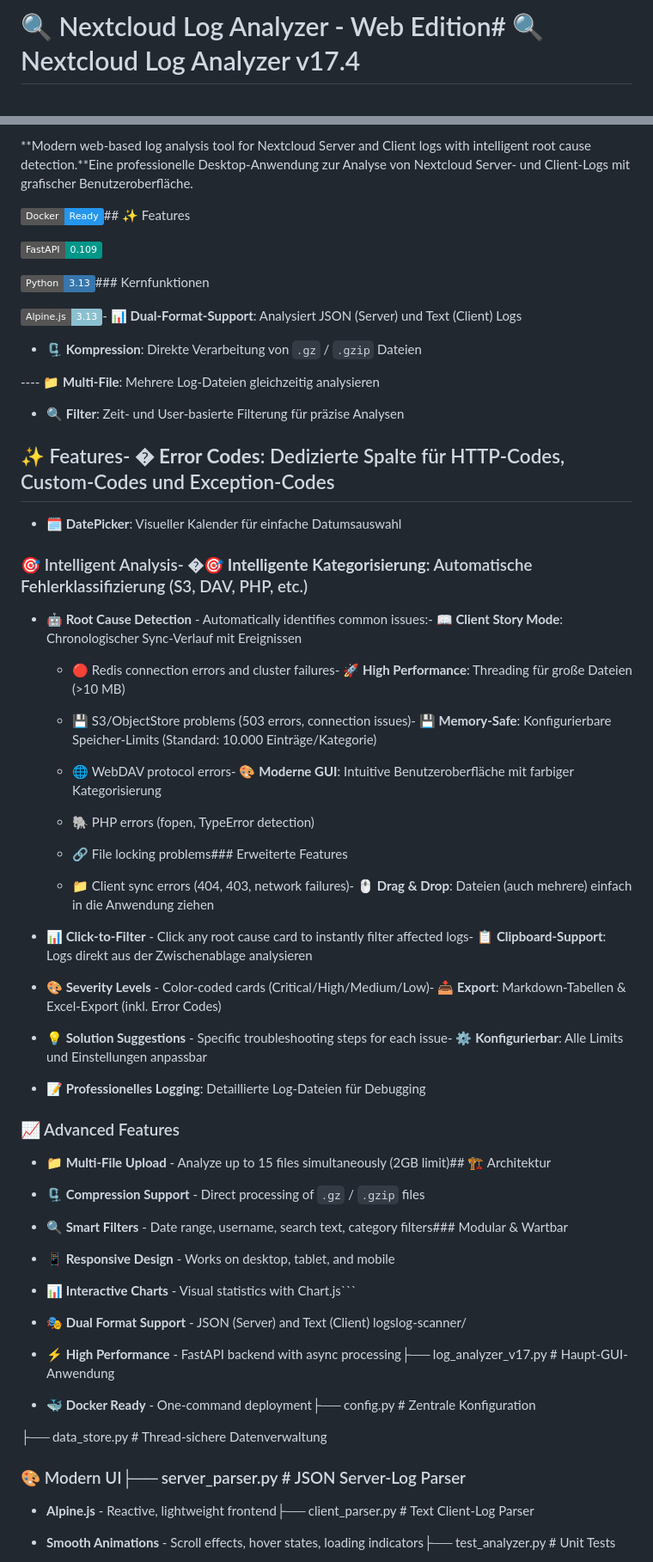
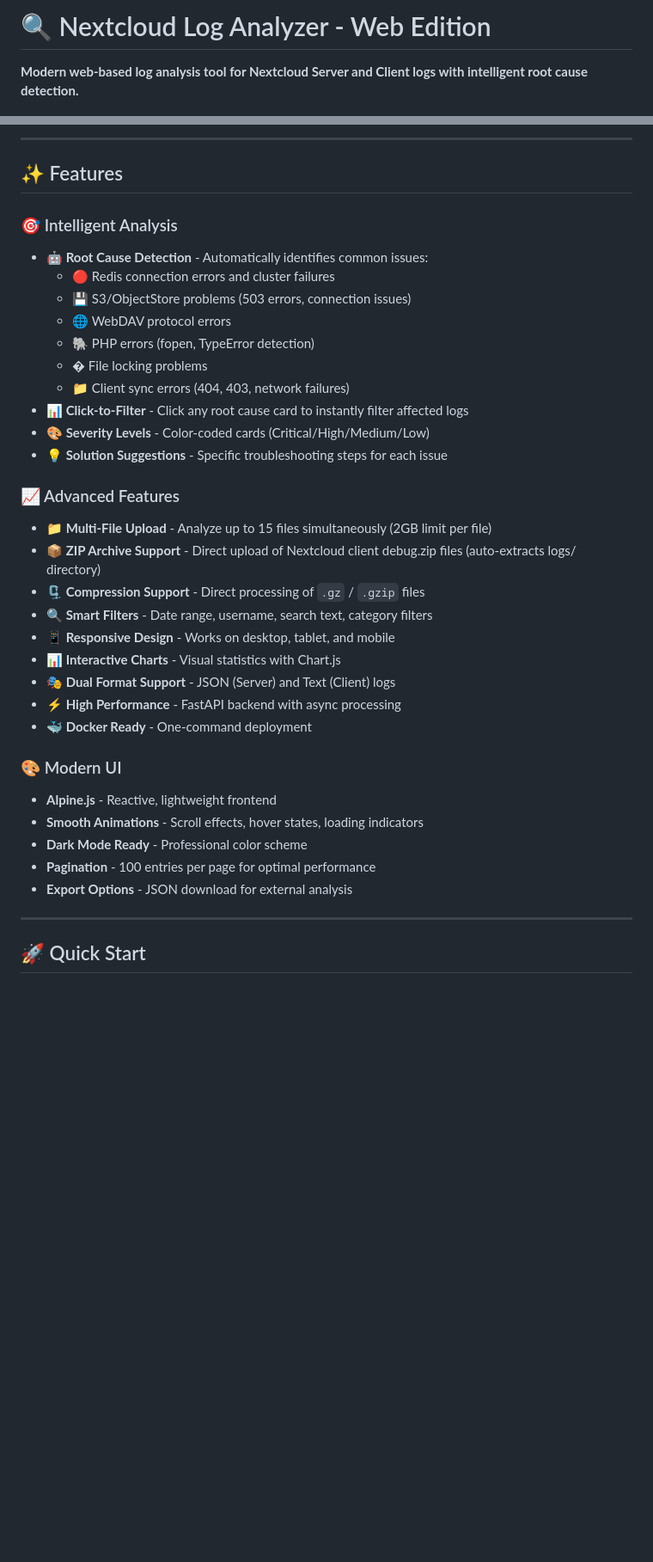
Before and after one commit to xXRoxXeRXx/log-scanner, a Markdown page: README.md, 2 parts joined by grey strips. Shown at 86% size. GitHub-like rendering; badges without logos; blank space fills up the shorter version.

````diff
--- a/README.md
+++ b/README.md
@@ -1,3 +1,4 @@
-# 🔍 Nextcloud Log Analyzer - Web Edition# 🔍 Nextcloud Log Analyzer v17.4
+# 🔍 Nextcloud Log Analyzer - Web Edition
 
+**Modern web-based log analysis tool for Nextcloud Server and Client logs with intelligent root cause detection.**
 
@@ -4,73 +9,42 @@
 
-**Modern web-based log analysis tool for Nextcloud Server and Client logs with intelligent root cause detection.**Eine professionelle Desktop-Anwendung zur Analyse von Nextcloud Server- und Client-Logs mit grafischer Benutzeroberfläche.
+---
 
+## ✨ Features
 
+### 🎯 Intelligent Analysis
 
-[![Docker](https://img.shields.io/badge/Docker-Ready-2496ED?logo=docker&logoColor=white)](https://www.docker.com/)## ✨ Features
-
-[![FastAPI](https://img.shields.io/badge/FastAPI-0.109-009688?logo=fastapi&logoColor=white)](https://fastapi.tiangolo.com/)
-
-[![Python](https://img.shields.io/badge/Python-3.13-3776AB?logo=python&logoColor=white)](https://www.python.org/)### Kernfunktionen
-
-[![Alpine.js](https://img.shields.io/badge/Alpine.js-3.13-8BC0D0?logo=alpine.js&logoColor=white)](https://alpinejs.dev/)- 📊 **Dual-Format-Support**: Analysiert JSON (Server) und Text (Client) Logs
-
-- 🗜️ **Kompression**: Direkte Verarbeitung von `.gz` / `.gzip` Dateien
-
----- 📁 **Multi-File**: Mehrere Log-Dateien gleichzeitig analysieren
-
-- 🔍 **Filter**: Zeit- und User-basierte Filterung für präzise Analysen
-
-## ✨ Features- �️ **Error Codes**: Dedizierte Spalte für HTTP-Codes, Custom-Codes und Exception-Codes
-
-- 🗓️ **DatePicker**: Visueller Kalender für einfache Datumsauswahl
-
-### 🎯 Intelligent Analysis- �🎯 **Intelligente Kategorisierung**: Automatische Fehlerklassifizierung (S3, DAV, PHP, etc.)
-
-- **🤖 Root Cause Detection** - Automatically identifies common issues:- 📖 **Client Story Mode**: Chronologischer Sync-Verlauf mit Ereignissen
-
-  - 🔴 Redis connection errors and cluster failures- 🚀 **High Performance**: Threading für große Dateien (>10 MB)
-
-  - 💾 S3/ObjectStore problems (503 errors, connection issues)- 💾 **Memory-Safe**: Konfigurierbare Speicher-Limits (Standard: 10.000 Einträge/Kategorie)
-
-  - 🌐 WebDAV protocol errors- 🎨 **Moderne GUI**: Intuitive Benutzeroberfläche mit farbiger Kategorisierung
-
+- **🤖 Root Cause Detection** - Automatically identifies common issues:
+  - 🔴 Redis connection errors and cluster failures
+  - 💾 S3/ObjectStore problems (503 errors, connection issues)
+  - 🌐 WebDAV protocol errors
   - 🐘 PHP errors (fopen, TypeError detection)
-
-  - 🔗 File locking problems### Erweiterte Features
-
-  - 📁 Client sync errors (404, 403, network failures)- 🖱️ **Drag & Drop**: Dateien (auch mehrere) einfach in die Anwendung ziehen
-
-- **📊 Click-to-Filter** - Click any root cause card to instantly filter affected logs- 📋 **Clipboard-Support**: Logs direkt aus der Zwischenablage analysieren
-
-- **🎨 Severity Levels** - Color-coded cards (Critical/High/Medium/Low)- 📥 **Export**: Markdown-Tabellen & Excel-Export (inkl. Error Codes)
-
-- **💡 Solution Suggestions** - Specific troubleshooting steps for each issue- ⚙️ **Konfigurierbar**: Alle Limits und Einstellungen anpassbar
-
-- 📝 **Professionelles Logging**: Detaillierte Log-Dateien für Debugging
+  - � File locking problems
+  - 📁 Client sync errors (404, 403, network failures)
+- **📊 Click-to-Filter** - Click any root cause card to instantly filter affected logs
+- **🎨 Severity Levels** - Color-coded cards (Critical/High/Medium/Low)
+- **💡 Solution Suggestions** - Specific troubleshooting steps for each issue
 
 ### 📈 Advanced Features
 
-- **📁 Multi-File Upload** - Analyze up to 15 files simultaneously (2GB limit)## 🏗️ Architektur
+- **📁 Multi-File Upload** - Analyze up to 15 files simultaneously (2GB limit per file)
+- **📦 ZIP Archive Support** - Direct upload of Nextcloud client debug.zip files (auto-extracts logs/ directory)
+- **🗜️ Compression Support** - Direct processing of `.gz` / `.gzip` files
+- **🔍 Smart Filters** - Date range, username, search text, category filters
+- **📱 Responsive Design** - Works on desktop, tablet, and mobile
+- **📊 Interactive Charts** - Visual statistics with Chart.js
+- **🎭 Dual Format Support** - JSON (Server) and Text (Client) logs
+- **⚡ High Performance** - FastAPI backend with async processing
+- **🐳 Docker Ready** - One-command deployment
 
-- **🗜️ Compression Support** - Direct processing of `.gz` / `.gzip` files
+### 🎨 Modern UI
 
-- **🔍 Smart Filters** - Date range, username, search text, category filters### Modular & Wartbar
+- **Alpine.js** - Reactive, lightweight frontend
+- **Smooth Animations** - Scroll effects, hover states, loading indicators
+- **Dark Mode Ready** - Professional color scheme
+- **Pagination** - 100 entries per page for optimal performance
+- **Export Options** - JSON download for external analysis
 
-- **📱 Responsive Design** - Works on desktop, tablet, and mobile
+---
 
-- **📊 Interactive Charts** - Visual statistics with Chart.js```
+## 🚀 Quick Start
 
-- **🎭 Dual Format Support** - JSON (Server) and Text (Client) logslog-scanner/
-
-- **⚡ High Performance** - FastAPI backend with async processing├── log_analyzer_v17.py # Haupt-GUI-Anwendung
-
-- **🐳 Docker Ready** - One-command deployment├── config.py           # Zentrale Konfiguration
-
-├── data_store.py       # Thread-sichere Datenverwaltung
-
-### 🎨 Modern UI├── server_parser.py    # JSON Server-Log Parser
-
-- **Alpine.js** - Reactive, lightweight frontend├── client_parser.py    # Text Client-Log Parser
-
-- **Smooth Animations** - Scroll effects, hover states, loading indicators├── test_analyzer.py    # Unit Tests
-
````
Also changed, not shown: other parts of README.md (+29 -58 lines), DOCKER_README.md (+7 -3 lines).
